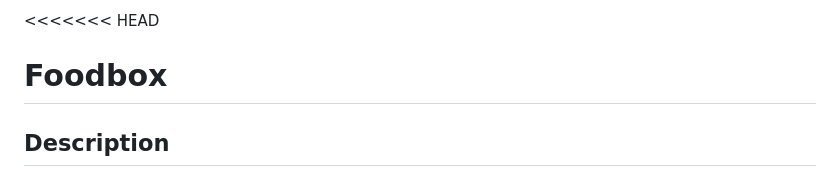
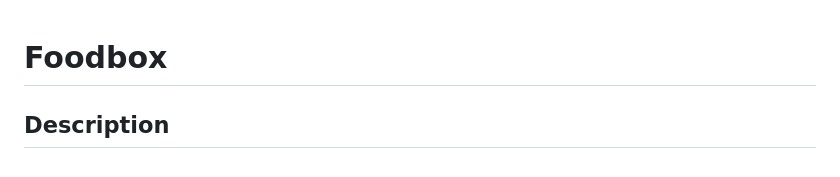
Before and after one commit to My-Portfolio-Projects/FoodBox, a Markdown page: README.md, the part around the change. GitHub-like rendering.

Commit message:
fixed typo

```diff
--- a/README.md
+++ b/README.md
@@ -1,4 +1,3 @@
-<<<<<<< HEAD
 # Foodbox
 
 ## Description
```
